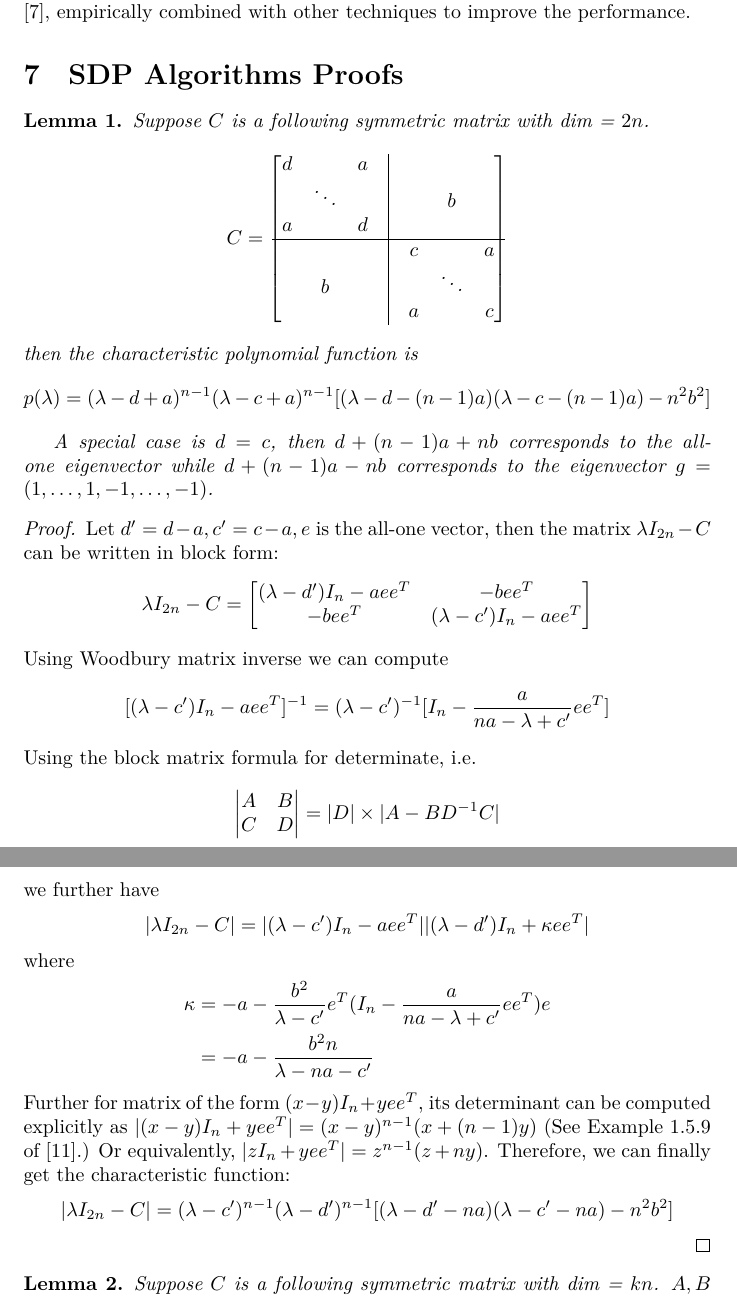
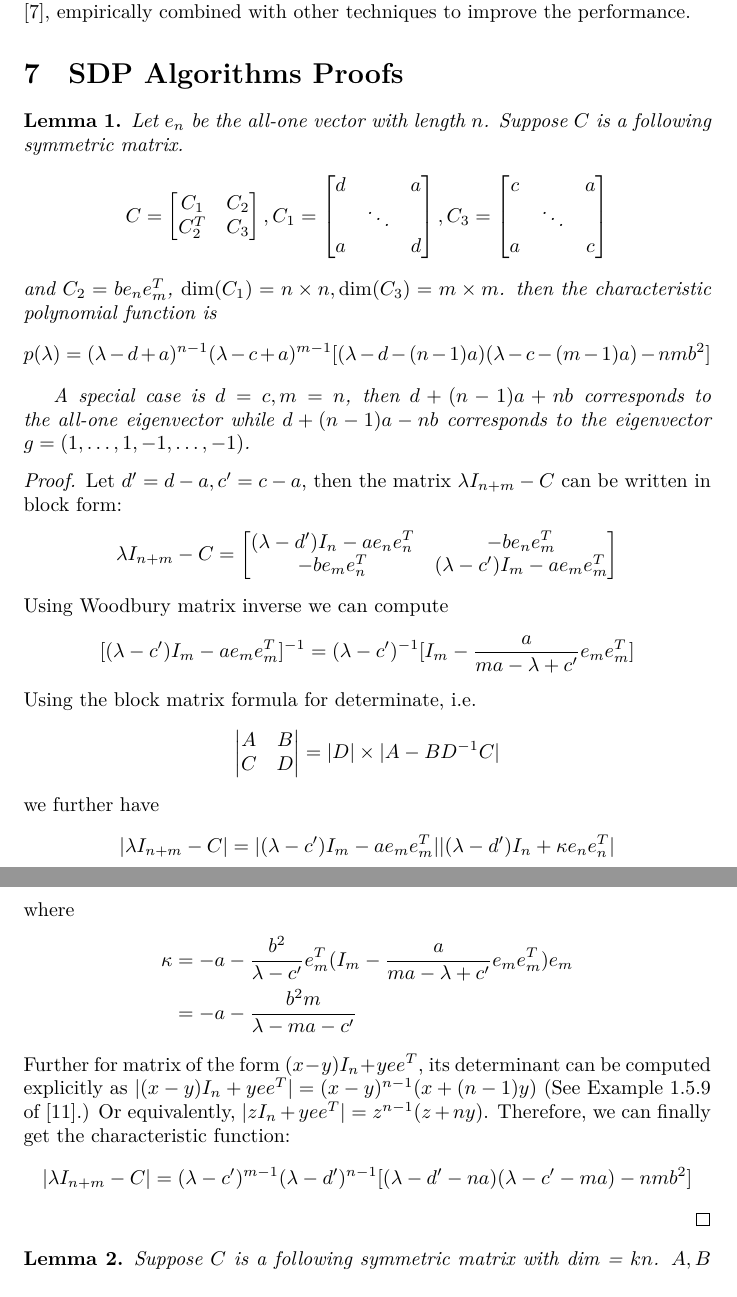
Before and after one commit to zhaofeng-shu33/SIBM, a LaTeX document (alg.tex): two parts of pages 7 and 8 of 19, joined at a grey line, cut so that both start at the same text. Compiled offline with XeLaTeX.

Commit message:
generalize

```diff
--- a/alg.tex
+++ b/alg.tex
@@ -286,38 +286,49 @@
 	the performance.
 	\section{SDP Algorithms Proofs}
 \begin{lemma}\label{lem:Cabd}
-	Suppose $C$ is a following symmetric matrix with dim = $2n$.
-	$$C=\begin{bmatrix} d & \text{ } &  a & \vrule & \text{ } & \text{ }  & \text{ } \\
-\text{ } & \ddots & \text{ } & \vrule & \text{ }&  b & \text{ } \\
-a & \text{ } & d & \vrule & \text{ } & \text{ } & \text{ } \\ \hline
- \text{ } & \text{ }  & \text{ } & \vrule & c & \text{ } & a \\
- \text{ }& b & \text{ }  & \vrule & \text{ } & \ddots & \text{ } \\
-\text{ } & \text{ } & \text{ }& \vrule & a & \text{ } & c \\
-\end{bmatrix}$$
+	Let $e_n$ be the all-one vector with length $n$.
+	Suppose $C$ is a following symmetric matrix.
+	$$
+	C= \begin{bmatrix}
+C_1 & C_2 \\
+C_2^T & C_3 \\
+\end{bmatrix},
+C_1=
+\begin{bmatrix} d & \text{ } &  a \\
+\text{ } & \ddots & \text{ } \\
+a & \text{ } & d
+\end{bmatrix},
+C_3=
+\begin{bmatrix} c & \text{ } &  a \\
+\text{ } & \ddots & \text{ } \\
+a & \text{ } & c
+\end{bmatrix}
+$$
+and $C_2 = b e_n e_m^T$, $\dim(C_1) = n \times n, \dim(C_3) = m \times m$.
 then the characteristic polynomial function is
 $$
 p(\lambda) =
-(\lambda - d + a)^{n-1} (\lambda - c + a)^{n-1}
+(\lambda - d + a)^{n-1} (\lambda - c + a)^{m-1}
 [(\lambda - d - (n-1)a)
- (\lambda - c - (n-1)a)
-- n^2b^2]
+ (\lambda - c - (m-1)a)
+- nmb^2]
 $$
 
- A special case is $d=c$, then $d + (n-1)a+ nb$ corresponds to the all-one eigenvector while
+ A special case is $d=c,m=n$, then $d + (n-1)a+ nb$ corresponds to the all-one eigenvector while
  $d +(n-1)a -nb$ corresponds to the eigenvector $g=(1,\dots, 1, -1, \dots, -1)$.
 \end{lemma}
 \begin{proof}
-Let $d' = d-a, c'=c-a, e$ is the all-one vector,
-then the matrix $\lambda I_{2n} - C$ can be written in block form:
+Let $d' = d-a, c'=c-a$,
+then the matrix $\lambda I_{n+m} - C$ can be written in block form:
 $$
-\lambda I_{2n} - C = \begin{bmatrix}
-(\lambda -d') I_n - a ee^T & -b ee^T \\
--bee^T & (\lambda -c') I_n - a ee^T
+\lambda I_{n+m} - C = \begin{bmatrix}
+(\lambda -d') I_n - a e_ne_n^T & -b e_ne_m^T \\
+-be_me_n^T & (\lambda -c') I_m - a e_me_m^T
 \end{bmatrix}
 $$
 Using Woodbury matrix inverse we can compute
 $$
-[(\lambda -c') I_n - a ee^T]^{-1} = (\lambda - c')^{-1} [I_n - \frac{a}{na - \lambda + c'} ee^T]
+[(\lambda -c') I_m - a e_me_m^T]^{-1} = (\lambda - c')^{-1} [I_m - \frac{a}{ma - \lambda + c'} e_me_m^T]
 $$
 Using the block matrix formula for determinate, i.e.
 $$
@@ -328,19 +339,19 @@ C & D
 $$
 we further have
 $$
-|\lambda I_{2n} - C| = |(\lambda -c') I_n - a ee^T| |(\lambda - d')I_n + \kappa ee^T|
+|\lambda I_{n+m} - C| = |(\lambda -c') I_m - a e_me_m^T| |(\lambda - d')I_n + \kappa e_ne_n^T|
 $$
 where
 \begin{align*}
-\kappa &= -a - \frac{b^2}{\lambda - c'} e^T (I_n - \frac{a}{na-\lambda + c'}ee^T)e \\
-&= -a  - \frac{b^2 n}{\lambda - na - c'}
+\kappa &= -a - \frac{b^2}{\lambda - c'} e_m^T (I_m - \frac{a}{ma-\lambda + c'}e_me_m^T)e_m \\
+&= -a  - \frac{b^2 m}{\lambda - ma - c'}
 \end{align*}
 Further for matrix of the form $(x-y)I_n + yee^T$, its determinant can be computed explicitly
 as $|(x-y)I_n + yee^T|=(x-y)^{n-1}(x+(n-1)y)$ (See Example 1.5.9 of \cite{ad_li}.)
 Or equivalently, $|zI_n + yee^T|=z^{n-1}(z+ny)$.
 Therefore, we can finally get the characteristic function:
 $$
-|\lambda I_{2n} - C| = (\lambda -c')^{n-1}(\lambda -d')^{n-1}  [(\lambda - d' - na)(\lambda - c' - na)-n^2b^2]
+|\lambda I_{n+m} - C| = (\lambda -c')^{m-1}(\lambda -d')^{n-1}  [(\lambda - d' - na)(\lambda - c' - ma)-nmb^2]
 $$
 \end{proof}
 \begin{lemma}\label{lem:Cabd2}
```
